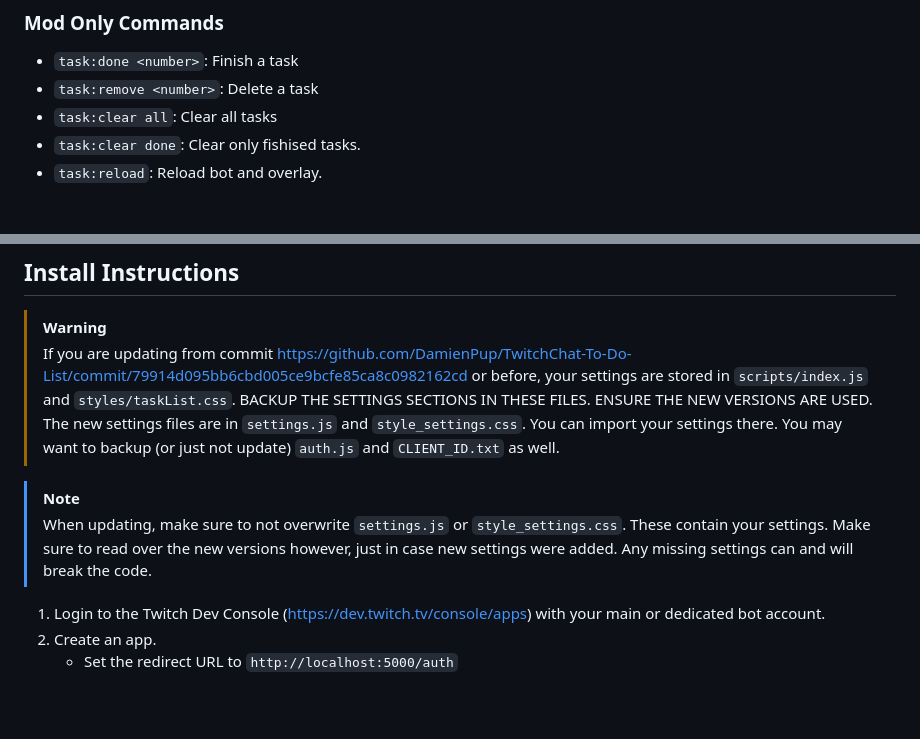
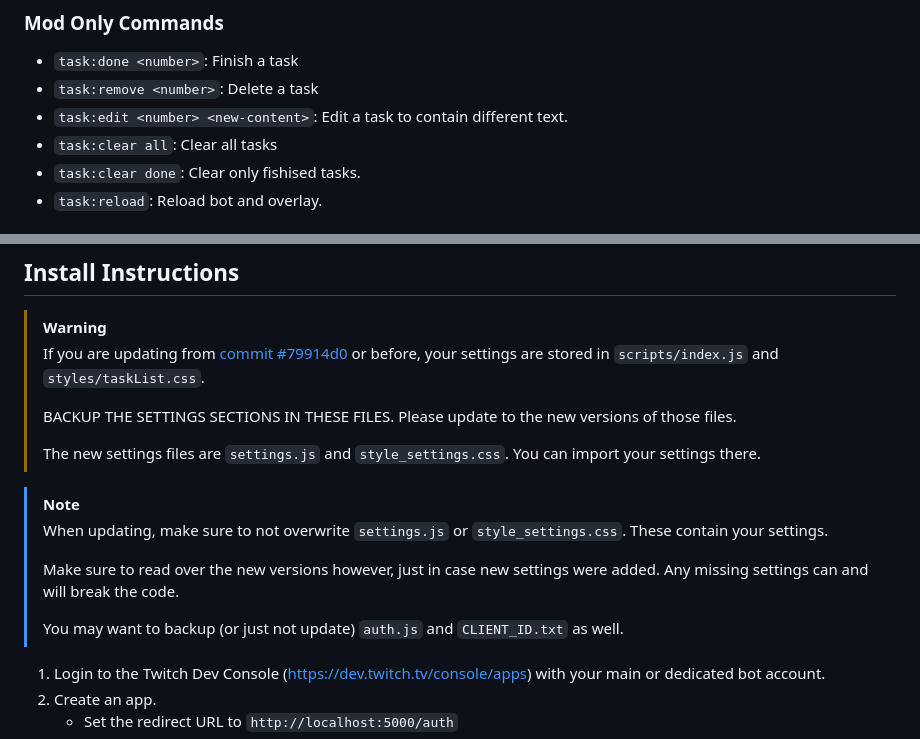
Before and after one commit to DamienPup/TwitchChat-To-Do-List, a Markdown page: README.md, 2 parts joined by grey strips. GitHub-like rendering; blank space fills up the shorter version.

Commit message:
Update README.md
- Add new command
- fix formatting of warnings

```diff
--- a/README.md
+++ b/README.md
@@ -17,6 +17,7 @@ Inspired by [kennyjacobson/Chat-Task-Tic-Overlay](https://github.com/kennyjacobs
 
 - `task:done <number>`: Finish a task
 - `task:remove <number>`: Delete a task
+- `task:edit <number> <new-content>`: Edit a task to contain different text.
 - `task:clear all`: Clear all tasks
 - `task:clear done`: Clear only fishised tasks.
 - `task:reload`: Reload bot and overlay.
@@ -34,14 +35,19 @@ Inspired by [kennyjacobson/Chat-Task-Tic-Overlay](https://github.com/kennyjacobs
 ## Install Instructions
 
 > [!WARNING]
-> If you are updating from commit https://github.com/DamienPup/TwitchChat-To-Do-List/commit/79914d095bb6cbd005ce9bcfe85ca8c0982162cd or before, your settings are stored in `scripts/index.js` and `styles/taskList.css`.
-> BACKUP THE SETTINGS SECTIONS IN THESE FILES. ENSURE THE NEW VERSIONS ARE USED.
-> The new settings files are in `settings.js` and `style_settings.css`. You can import your settings there.
-> You may want to backup (or just not update) `auth.js` and `CLIENT_ID.txt` as well.
+> If you are updating from [commit #79914d0](https://github.com/DamienPup/TwitchChat-To-Do-List/commit/79914d095bb6cbd005ce9bcfe85ca8c0982162cd) or before, your settings are stored in `scripts/index.js` and `styles/taskList.css`.
+>
+> BACKUP THE SETTINGS SECTIONS IN THESE FILES. Please update to the new versions of those files.
+>
+> The new settings files are `settings.js` and `style_settings.css`. You can import your settings there.
+
 
 > [!NOTE]
 > When updating, make sure to not overwrite `settings.js` or `style_settings.css`. These contain your settings.
+>
 > Make sure to read over the new versions however, just in case new settings were added. Any missing settings can and will break the code.
+>
+> You may want to backup (or just not update) `auth.js` and `CLIENT_ID.txt` as well.
 
 1. Login to the Twitch Dev Console (https://dev.twitch.tv/console/apps) with your main or dedicated bot account.
 1. Create an app.
```
